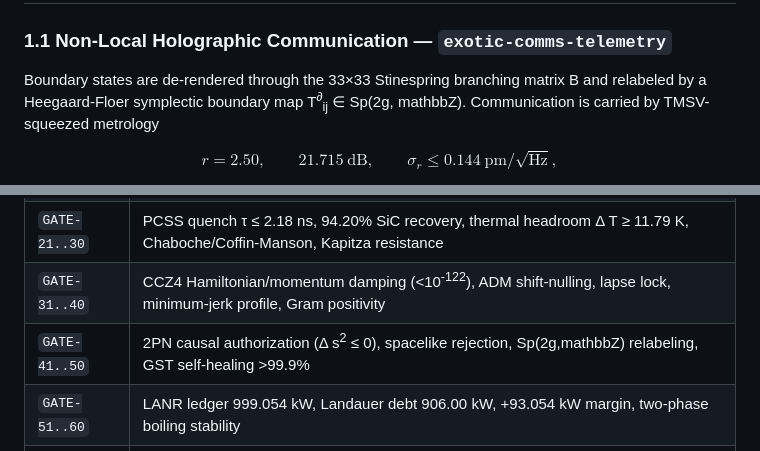
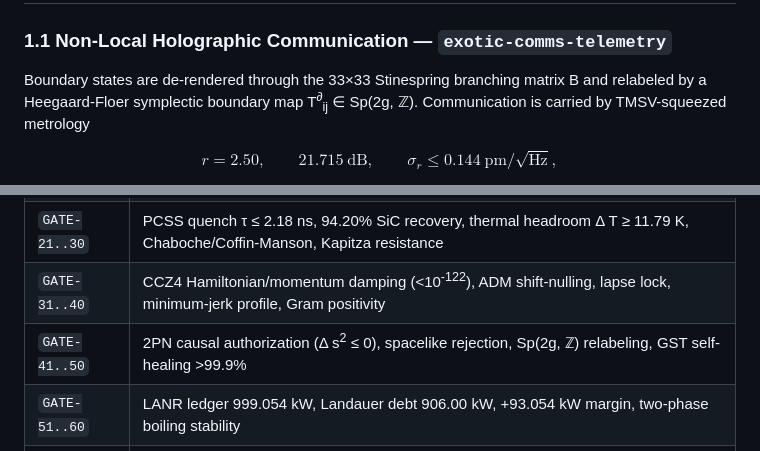
Before and after one commit to sys1own/shbt-exotic, a Markdown page: README.md, 2 parts joined by grey strips. Drawn GitHub-style.

```diff
--- a/README.md
+++ b/README.md
@@ -32,7 +32,7 @@ closure chain — probability, holographic entropy, and the framing defect
 
 Boundary states are de-rendered through the 33×33 Stinespring
 branching matrix B and relabeled by a Heegaard-Floer symplectic
-boundary map T<sup>∂</sup><sub>ij</sub> ∈ Sp(2g, mathbbZ).
+boundary map T<sup>∂</sup><sub>ij</sub> ∈ Sp(2g, ℤ).
 Communication is carried by TMSV-squeezed metrology
 
 $$
@@ -277,7 +276,7 @@ The master suite `tests/test_70_gates.rs` audits, in order:
 | `GATE-11..20` | Microkernel C-ABI, MMIO register offsets, SECDED Hamming(72,64) ECC, AVX-512 Givens remapping, CRC-32C |
 | `GATE-21..30` | PCSS quench τ ≤ 2.18 ns, 94.20% SiC recovery, thermal headroom Δ T ≥ 11.79 K, Chaboche/Coffin-Manson, Kapitza resistance |
 | `GATE-31..40` | CCZ4 Hamiltonian/momentum damping (<10<sup>-122</sup>), ADM shift-nulling, lapse lock, minimum-jerk profile, Gram positivity |
-| `GATE-41..50` | 2PN causal authorization (Δ s<sup>2</sup> ≤ 0), spacelike rejection, Sp(2g,mathbbZ) relabeling, GST self-healing >99.9% |
+| `GATE-41..50` | 2PN causal authorization (Δ s<sup>2</sup> ≤ 0), spacelike rejection, Sp(2g, ℤ) relabeling, GST self-healing >99.9% |
 | `GATE-51..60` | LANR ledger 999.054 kW, Landauer debt 906.00 kW, +93.054 kW margin, two-phase boiling stability |
 | `GATE-61..70` | TMSV metrology, TQEC decode ≤ 45 ns, SPSC FIFO, hyper-dual UQ 3-sigma bounds, EDA S2P impedance 50.12 ± 0.80 Ω |
 
```
Also changed, not shown: other parts of README.md (+55 -39 lines).
